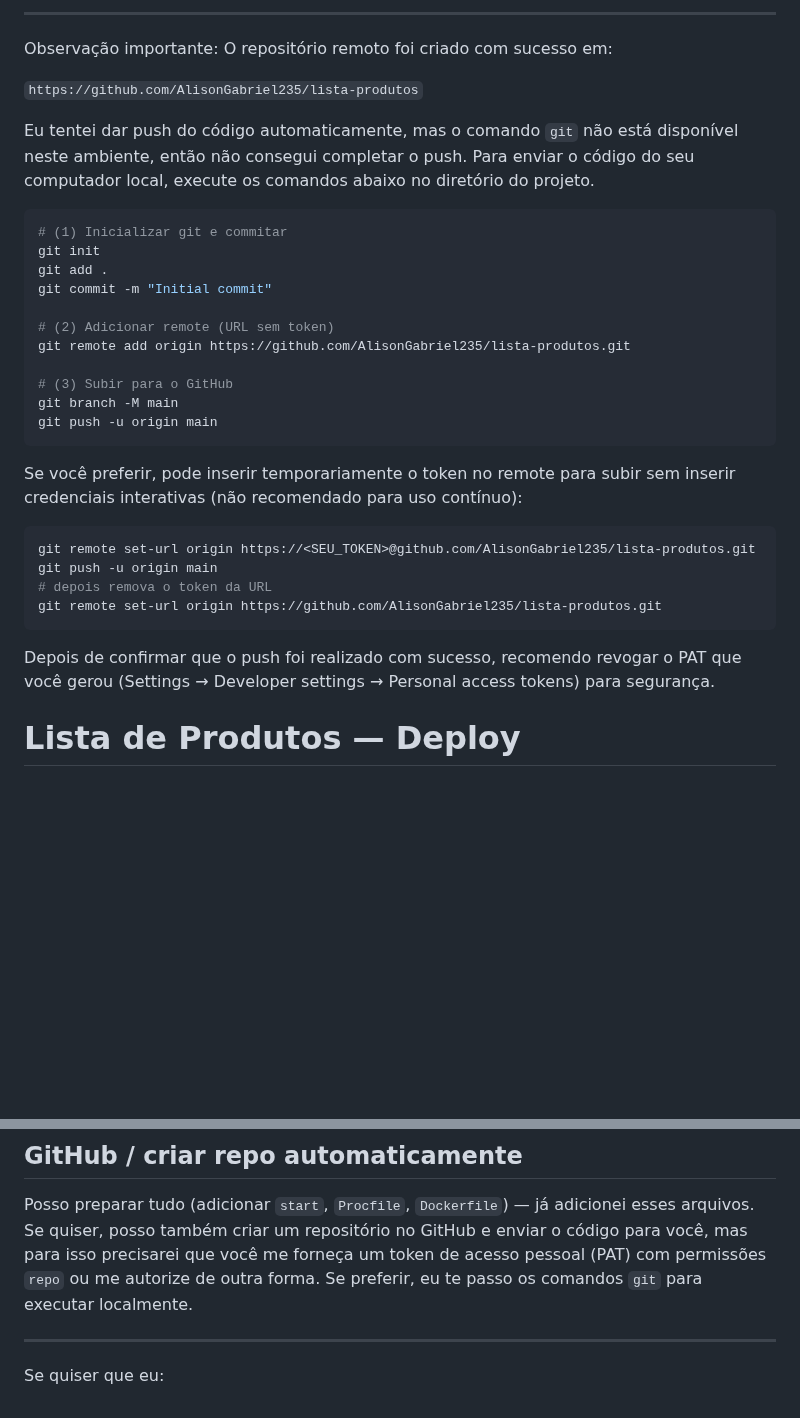
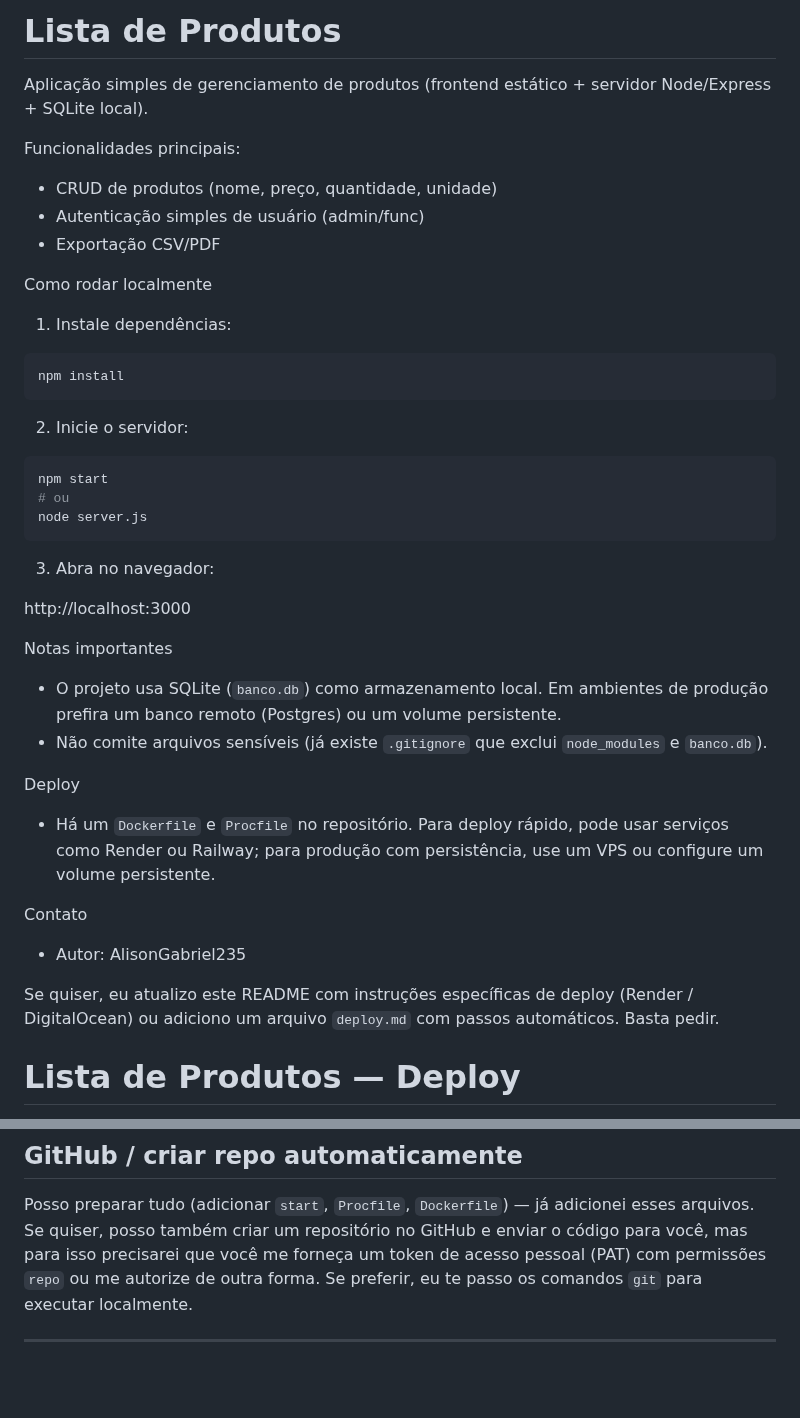
Before and after one commit to AlisonGabriel235/lista-produtos, a Markdown page: README.md, 2 parts joined by grey strips. GitHub-like rendering; blank space fills up the shorter version.

Commit message:
Revise README for product management app
Updated README with product list and deployment instructions.

````diff
--- a/README.md
+++ b/README.md
@@ -1,35 +1,43 @@
----
+# Lista de Produtos
 
-Observação importante: O repositório remoto foi criado com sucesso em:
+Aplicação simples de gerenciamento de produtos (frontend estático + servidor Node/Express + SQLite local).
 
-`https://github.com/AlisonGabriel235/lista-produtos`
+Funcionalidades principais:
+- CRUD de produtos (nome, preço, quantidade, unidade)
+- Autenticação simples de usuário (admin/func)
+- Exportação CSV/PDF
 
-Eu tentei dar push do código automaticamente, mas o comando `git` não está disponível neste ambiente, então não consegui completar o push. Para enviar o código do seu computador local, execute os comandos abaixo no diretório do projeto.
+Como rodar localmente
+
+1. Instale dependências:
 
 ```powershell
-# (1) Inicializar git e commitar
-git init
-git add .
-git commit -m "Initial commit"
-
-# (2) Adicionar remote (URL sem token)
-git remote add origin https://github.com/AlisonGabriel235/lista-produtos.git
-
-# (3) Subir para o GitHub
-git branch -M main
-git push -u origin main
+npm install
 ```
 
-Se você preferir, pode inserir temporariamente o token no remote para subir sem inserir credenciais interativas (não recomendado para uso contínuo):
+2. Inicie o servidor:
 
 ```powershell
-git remote set-url origin https://<SEU_TOKEN>@github.com/AlisonGabriel235/lista-produtos.git
-git push -u origin main
-# depois remova o token da URL
-git remote set-url origin https://github.com/AlisonGabriel235/lista-produtos.git
+npm start
+# ou
+node server.js
 ```
 
-Depois de confirmar que o push foi realizado com sucesso, recomendo revogar o PAT que você gerou (Settings → Developer settings → Personal access tokens) para segurança.
+3. Abra no navegador:
+
+http://localhost:3000
+
+Notas importantes
+- O projeto usa SQLite (`banco.db`) como armazenamento local. Em ambientes de produção prefira um banco remoto (Postgres) ou um volume persistente.
+- Não comite arquivos sensíveis (já existe `.gitignore` que exclui `node_modules` e `banco.db`).
+
+Deploy
+- Há um `Dockerfile` e `Procfile` no repositório. Para deploy rápido, pode usar serviços como Render ou Railway; para produção com persistência, use um VPS ou configure um volume persistente.
+
+Contato
+- Autor: AlisonGabriel235
+
+Se quiser, eu atualizo este README com instruções específicas de deploy (Render / DigitalOcean) ou adiciono um arquivo `deploy.md` com passos automáticos. Basta pedir.
 # Lista de Produtos — Deploy
 
 Este repositório contém um pequeno app Node.js + Express que usa SQLite para persistência (arquivo `banco.db`). Abaixo as instruções para subir o projeto na internet.
@@ -115,5 +123,3 @@ docker run -p 3000:3000 lista-produtos:latest
 Posso preparar tudo (adicionar `start`, `Procfile`, `Dockerfile`) — já adicionei esses arquivos. Se quiser, posso também criar um repositório no GitHub e enviar o código para você, mas para isso precisarei que você me forneça um token de acesso pessoal (PAT) com permissões `repo` ou me autorize de outra forma. Se preferir, eu te passo os comandos `git` para executar localmente.
 
 ---
-
-Se quiser que eu:
````
